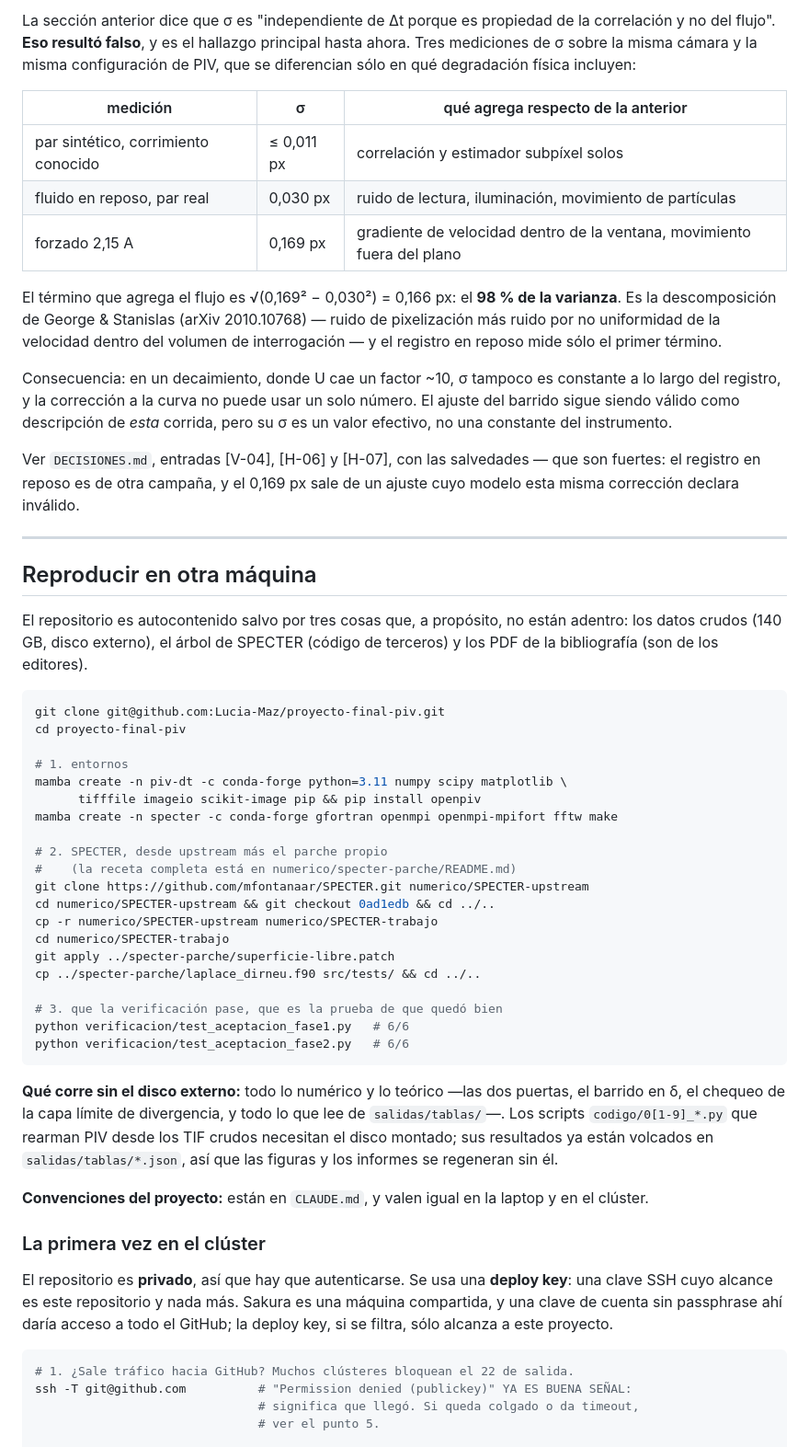
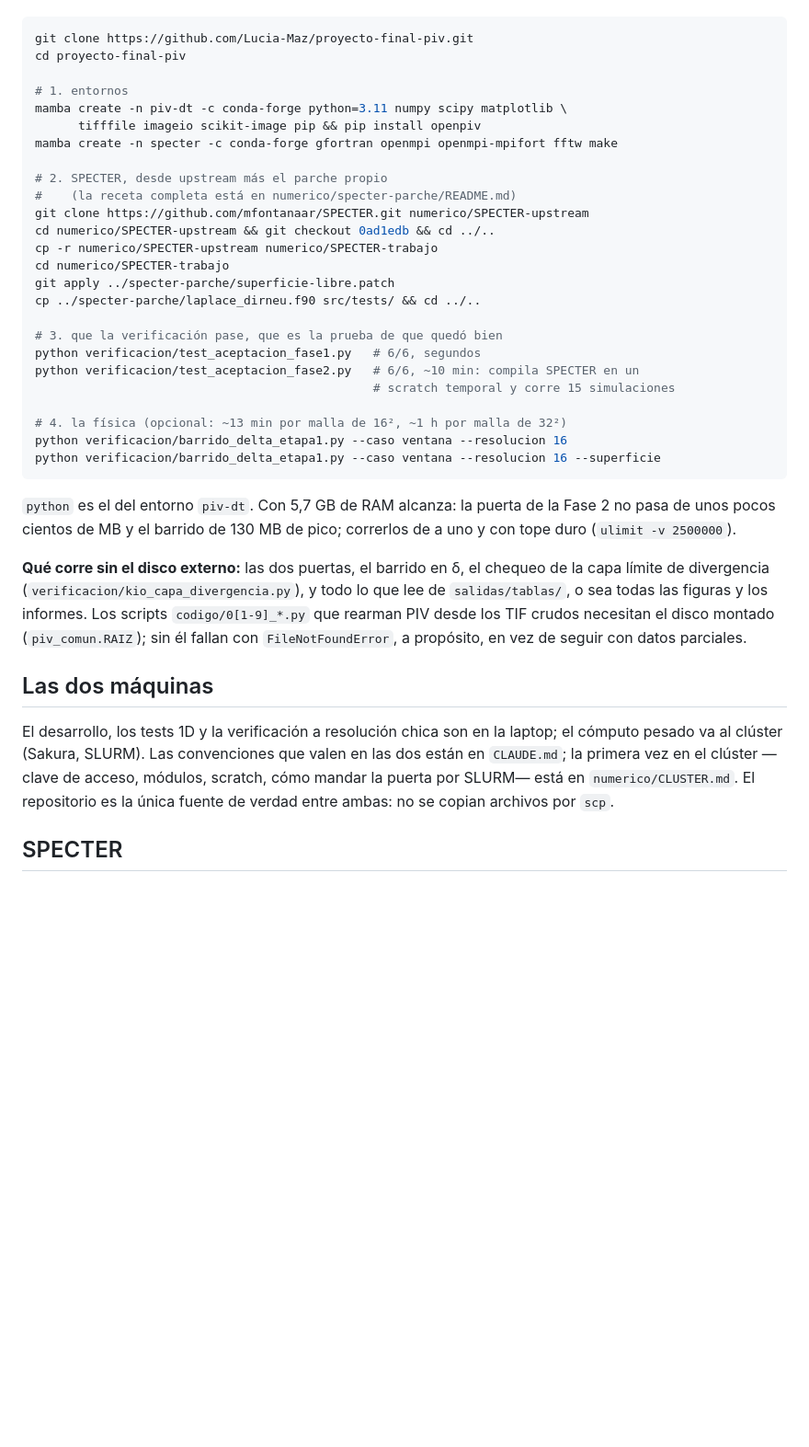
Before and after one commit to Lucia-Maz/free-slip-boundary-conditions-fourier-continuation, a Markdown page: README.md, the part around one of its changes. Shown at 92% size. GitHub-like rendering; blank space fills up the shorter version.

````diff
--- a/README.md
+++ b/README.md
@@ -103,38 +119,4 @@ tenía con distinto Δt, dio **0,083 px**.
-La sección anterior dice que σ es "independiente de Δt porque es propiedad de la
-correlación y no del flujo". **Eso resultó falso**, y es el hallazgo principal hasta
-ahora. Tres mediciones de σ sobre la misma cámara y la misma configuración de PIV,
-que se diferencian sólo en qué degradación física incluyen:
-
-| medición | σ | qué agrega respecto de la anterior |
-|---|---|---|
-| par sintético, corrimiento conocido | ≤ 0,011 px | correlación y estimador subpíxel solos |
-| fluido en reposo, par real | 0,030 px | ruido de lectura, iluminación, movimiento de partículas |
-| forzado 2,15 A | 0,169 px | gradiente de velocidad dentro de la ventana, movimiento fuera del plano |
-
-El término que agrega el flujo es √(0,169² − 0,030²) = 0,166 px: el **98 % de la
-varianza**. Es la descomposición de George & Stanislas (arXiv 2010.10768) — ruido de
-pixelización más ruido por no uniformidad de la velocidad dentro del volumen de
-interrogación — y el registro en reposo mide sólo el primer término.
-
-Consecuencia: en un decaimiento, donde U cae un factor ~10, σ tampoco es constante a lo
-largo del registro, y la corrección a la curva no puede usar un solo número. El ajuste
-del barrido sigue siendo válido como descripción de *esta* corrida, pero su σ es un
-valor efectivo, no una constante del instrumento.
-
-Ver `DECISIONES.md`, entradas [V-04], [H-06] y [H-07], con las salvedades — que son
-fuertes: el registro en reposo es de otra campaña, y el 0,169 px sale de un ajuste cuyo
-modelo esta misma corrección declara inválido.
-
----
-
-## Reproducir en otra máquina
-
-El repositorio es autocontenido salvo por tres cosas que, a propósito, no están adentro:
-los datos crudos (140 GB, disco externo), el árbol de SPECTER (código de terceros) y los
-PDF de la bibliografía (son de los editores).
-
-```bash
-git clone git@github.com:Lucia-Maz/proyecto-final-piv.git
+git clone https://github.com/Lucia-Maz/proyecto-final-piv.git
 cd proyecto-final-piv
 
 # 1. entornos
@@ -152,29 +134,32 @@ git apply ../specter-parche/superficie-libre.patch
 cp ../specter-parche/laplace_dirneu.f90 src/tests/ && cd ../..
 
 # 3. que la verificación pase, que es la prueba de que quedó bien
-python verificacion/test_aceptacion_fase1.py   # 6/6
-python verificacion/test_aceptacion_fase2.py   # 6/6
+python verificacion/test_aceptacion_fase1.py   # 6/6, segundos
+python verificacion/test_aceptacion_fase2.py   # 6/6, ~10 min: compila SPECTER en un
+                                               # scratch temporal y corre 15 simulaciones
+
+# 4. la física (opcional: ~13 min por malla de 16², ~1 h por malla de 32²)
+python verificacion/barrido_delta_etapa1.py --caso ventana --resolucion 16
+python verificacion/barrido_delta_etapa1.py --caso ventana --resolucion 16 --superficie
 ```
 
-**Qué corre sin el disco externo:** todo lo numérico y lo teórico —las dos puertas, el
-barrido en δ, el chequeo de la capa límite de divergencia, y todo lo que lee de
-`salidas/tablas/`—. Los scripts `codigo/0[1-9]_*.py` que rearman PIV desde los TIF crudos
-necesitan el disco montado; sus resultados ya están volcados en `salidas/tablas/*.json`,
-así que las figuras y los informes se regeneran sin él.
+`python` es el del entorno `piv-dt`. Con 5,7 GB de RAM alcanza: la puerta de la Fase 2
+no pasa de unos pocos cientos de MB y el barrido de 130 MB de pico; correrlos de a uno y
+con tope duro (`ulimit -v 2500000`).
 
-**Convenciones del proyecto:** están en `CLAUDE.md`, y valen igual en la laptop y en el
-clúster.
+**Qué corre sin el disco externo:** las dos puertas, el barrido en δ, el chequeo de la
+capa límite de divergencia (`verificacion/kio_capa_divergencia.py`), y todo lo que lee de
+`salidas/tablas/`, o sea todas las figuras y los informes. Los scripts `codigo/0[1-9]_*.py`
+que rearman PIV desde los TIF crudos necesitan el disco montado (`piv_comun.RAIZ`); sin él
+fallan con `FileNotFoundError`, a propósito, en vez de seguir con datos parciales.
 
-### La primera vez en el clúster
+## Las dos máquinas
 
-El repositorio es **privado**, así que hay que autenticarse. Se usa una **deploy key**:
-una clave SSH cuyo alcance es este repositorio y nada más. Sakura es una máquina
-compartida, y una clave de cuenta sin passphrase ahí daría acceso a todo el GitHub; la
-deploy key, si se filtra, sólo alcanza a este proyecto.
+El desarrollo, los tests 1D y la verificación a resolución chica son en la laptop; el
+cómputo pesado va al clúster (Sakura, SLURM). Las convenciones que valen en las dos están
+en `CLAUDE.md`; la primera vez en el clúster —clave de acceso, módulos, scratch, cómo
+mandar la puerta por SLURM— está en `numerico/CLUSTER.md`. El repositorio es la única
+fuente de verdad entre ambas: no se copian archivos por `scp`.
 
-```bash
-# 1. ¿Sale tráfico hacia GitHub? Muchos clústeres bloquean el 22 de salida.
-ssh -T git@github.com          # "Permission denied (publickey)" YA ES BUENA SEÑAL:
-                               # significa que llegó. Si queda colgado o da timeout,
-                               # ver el punto 5.
+## SPECTER
 
````
Also changed, not shown: other parts of README.md (+108 -164 lines), jobs/README.md (added, +12 -0 lines), numerico/CLUSTER.md (added, +99 -0 lines).
